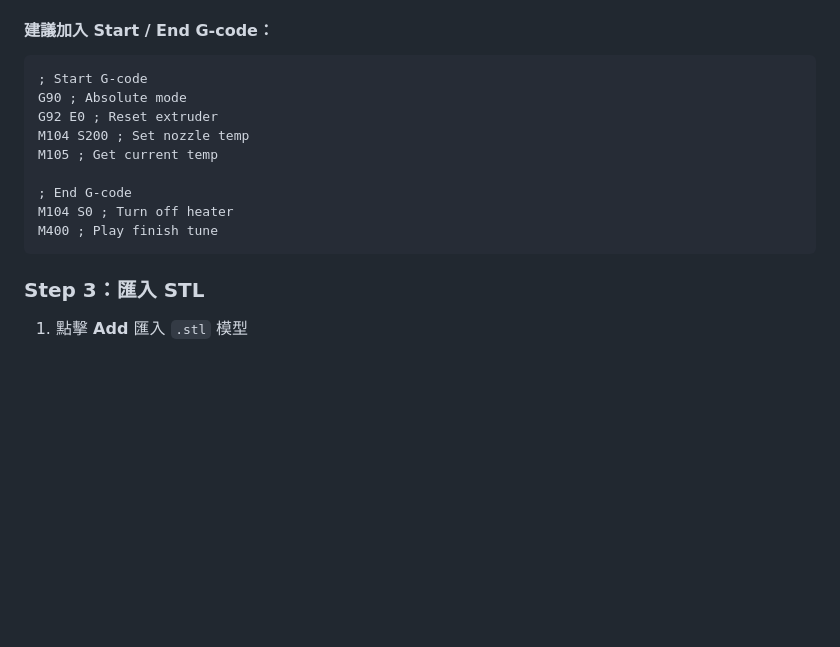
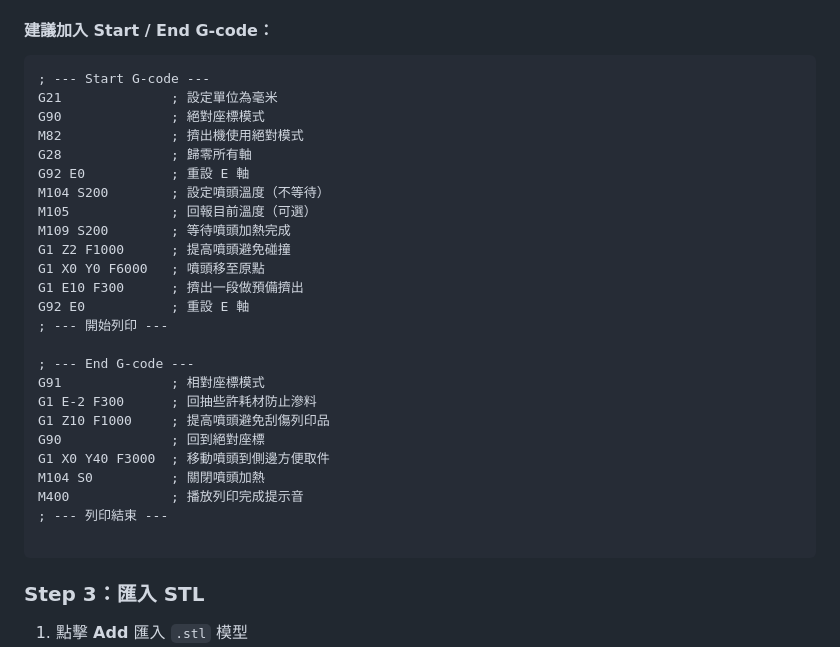
Before and after one commit to Quencyyy/3d_printer, a Markdown page: README.md, the part around the change. Drawn GitHub-style; blank space fills up the shorter version.

Commit message:
Update README.md
update start/end g-code

````diff
--- a/README.md
+++ b/README.md
@@ -136,15 +136,31 @@
 #### 建議加入 Start / End G-code：
 
 ```gcode
-; Start G-code
-G90 ; Absolute mode
-G92 E0 ; Reset extruder
-M104 S200 ; Set nozzle temp
-M105 ; Get current temp
+; --- Start G-code ---
+G21              ; 設定單位為毫米
+G90              ; 絕對座標模式
+M82              ; 擠出機使用絕對模式
+G28              ; 歸零所有軸
+G92 E0           ; 重設 E 軸
+M104 S200        ; 設定噴頭溫度（不等待）
+M105             ; 回報目前溫度（可選）
+M109 S200        ; 等待噴頭加熱完成
+G1 Z2 F1000      ; 提高噴頭避免碰撞
+G1 X0 Y0 F6000   ; 噴頭移至原點
+G1 E10 F300      ; 擠出一段做預備擠出
+G92 E0           ; 重設 E 軸
+; --- 開始列印 ---
 
-; End G-code
-M104 S0 ; Turn off heater
-M400 ; Play finish tune
+; --- End G-code ---
+G91              ; 相對座標模式
+G1 E-2 F300      ; 回抽些許耗材防止滲料
+G1 Z10 F1000     ; 提高噴頭避免刮傷列印品
+G90              ; 回到絕對座標
+G1 X0 Y40 F3000  ; 移動噴頭到側邊方便取件
+M104 S0          ; 關閉噴頭加熱
+M400             ; 播放列印完成提示音
+; --- 列印結束 ---
+
 ```
 
 ### Step 3：匯入 STL
````
